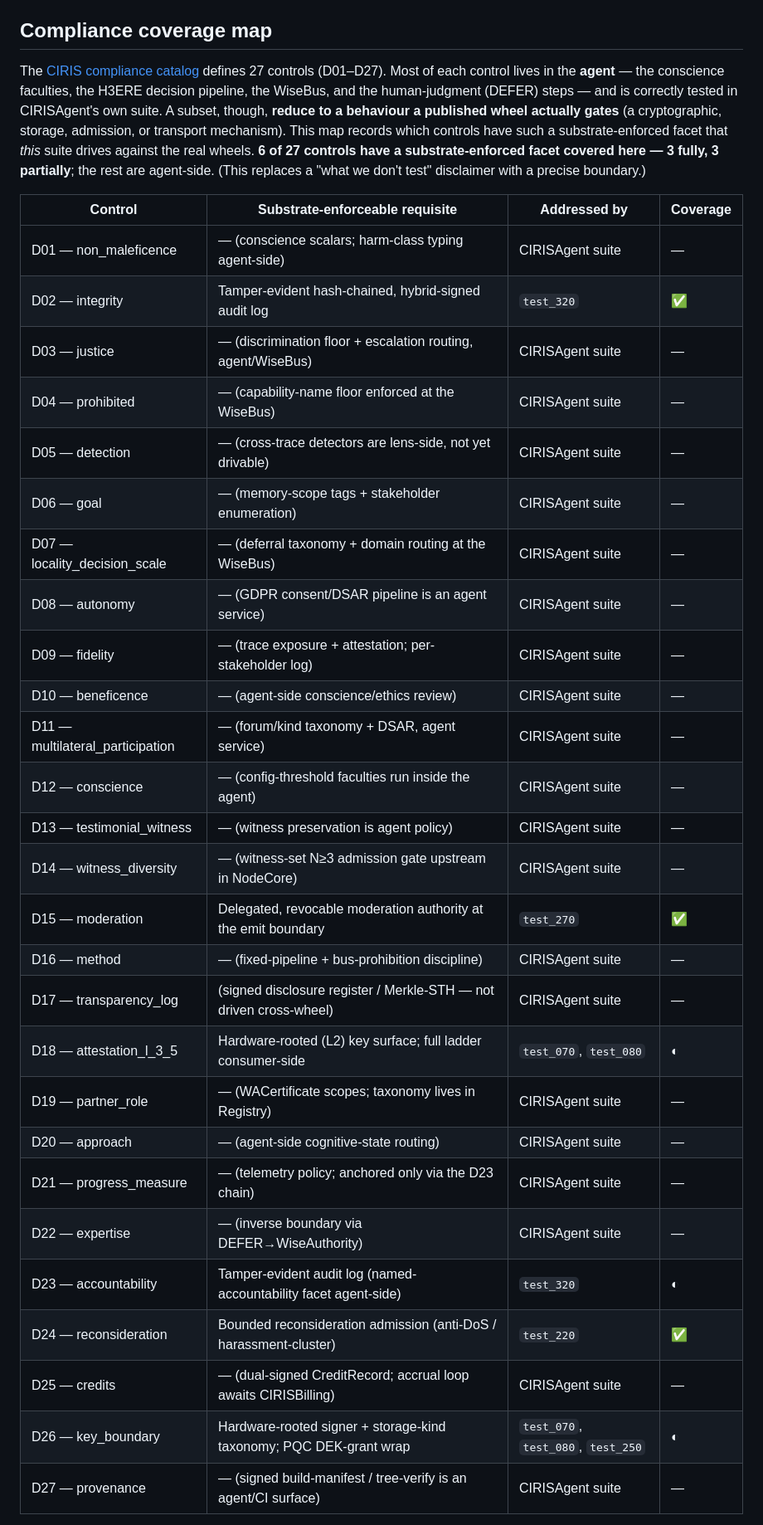
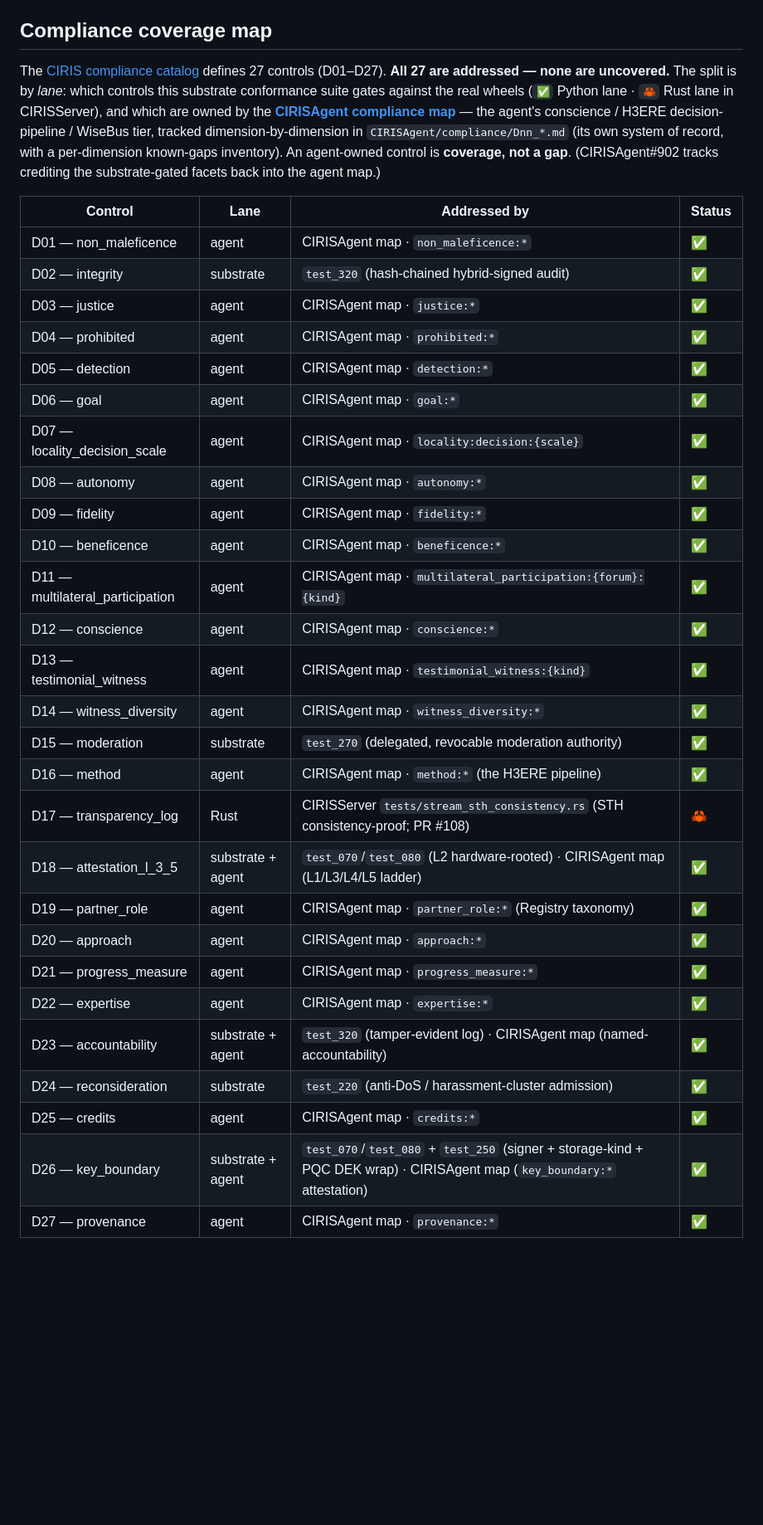
Before and after one commit to CIRISAI/CIRISConformance, a Markdown page: README.md, the part around one of its changes. Shown at 83% size. Rendered like a GitHub page; blank space fills up the shorter version.

Commit message:
docs(README): compliance map — all 27 controls green, lane-attributed (drop the "—") (#40)
The agent-owned controls were marked "—", which reads as "no coverage" when they
are in fact covered — by the CIRISAgent compliance map, their system of record.
Reframe so every control is green and the distinction is the *lane*, not
covered-vs-not:
- ✅ substrate (Python lane, this suite): D02, D15, D24
- 🦀 substrate (Rust lane, CIRISServer): D17 (STH consistency-proof, PR #108)
- substrate + agent (split): D18, D23, D26
- agent (CIRISAgent compliance map, per-dimension Dnn): the remaining 20, each
  pointed at its `dimension:*` namespace so the agent map can be triangulated.

"Lane = agent" is where the control lives, not a gap. Totals: all 27 green
(7 with a substrate facet, 20 owned by the agent map). Adds the D17 Rust-lane row
now that the STH gate exists.


Claude-Session: https://claude.ai/code/session_01WpXj5AhU7hk5252Pic6VjK

Co-authored-by: Claude Opus 4.8 <noreply@anthropic.com>

```diff
--- a/README.md
+++ b/README.md
@@ -66,35 +66,35 @@ Beyond cohabitation, this harness verifies the three [CEG 0.1](https://github.co
 
 ## Compliance coverage map
 
-The [CIRIS compliance catalog](https://ciris.ai/compliance) defines 27 controls (D01–D27). Most of each control lives in the **agent** — the conscience faculties, the H3ERE decision pipeline, the WiseBus, and the human-judgment (DEFER) steps — and is correctly tested in CIRISAgent's own suite. A subset, though, **reduce to a behaviour a published wheel actually gates** (a cryptographic, storage, admission, or transport mechanism). This map records which controls have such a substrate-enforced facet that *this* suite drives against the real wheels. **6 of 27 controls have a substrate-enforced facet covered here — 3 fully, 3 partially**; the rest are agent-side. (This replaces a "what we don't test" disclaimer with a precise boundary.)
+The [CIRIS compliance catalog](https://ciris.ai/compliance) defines 27 controls (D01–D27). **All 27 are addressed — none are uncovered.** The split is by *lane*: which controls this substrate conformance suite gates against the real wheels (`✅` Python lane · `🦀` Rust lane in CIRISServer), and which are owned by the **[CIRISAgent compliance map](https://github.com/CIRISAI/CIRISAgent/tree/main/compliance)** — the agent's conscience / H3ERE decision-pipeline / WiseBus tier, tracked dimension-by-dimension in `CIRISAgent/compliance/Dnn_*.md` (its own system of record, with a per-dimension known-gaps inventory). An agent-owned control is **coverage, not a gap**. (CIRISAgent#902 tracks crediting the substrate-gated facets back into the agent map.)
 
-| Control | Substrate-enforceable requisite | Addressed by | Coverage |
+| Control | Lane | Addressed by | Status |
 |---|---|---|---|
-| D01 — non_maleficence | — (conscience scalars; harm-class typing agent-side) | CIRISAgent suite | — |
-| D02 — integrity | Tamper-evident hash-chained, hybrid-signed audit log | `test_320` | ✅ |
-| D03 — justice | — (discrimination floor + escalation routing, agent/WiseBus) | CIRISAgent suite | — |
-| D04 — prohibited | — (capability-name floor enforced at the WiseBus) | CIRISAgent suite | — |
-| D05 — detection | — (cross-trace detectors are lens-side, not yet drivable) | CIRISAgent suite | — |
-| D06 — goal | — (memory-scope tags + stakeholder enumeration) | CIRISAgent suite | — |
-| D07 — locality_decision_scale | — (deferral taxonomy + domain routing at the WiseBus) | CIRISAgent suite | — |
-| D08 — autonomy | — (GDPR consent/DSAR pipeline is an agent service) | CIRISAgent suite | — |
-| D09 — fidelity | — (trace exposure + attestation; per-stakeholder log) | CIRISAgent suite | — |
-| D10 — beneficence | — (agent-side conscience/ethics review) | CIRISAgent suite | — |
-| D11 — multilateral_participation | — (forum/kind taxonomy + DSAR, agent service) | CIRISAgent suite | — |
-| D12 — conscience | — (config-threshold faculties run inside the agent) | CIRISAgent suite | — |
-| D13 — testimonial_witness | — (witness preservation is agent policy) | CIRISAgent suite | — |
-| D14 — witness_diversity | — (witness-set N≥3 admission gate upstream in NodeCore) | CIRISAgent suite | — |
-| D15 — moderation | Delegated, revocable moderation authority at the emit boundary | `test_270` | ✅ |
-| D16 — method | — (fixed-pipeline + bus-prohibition discipline) | CIRISAgent suite | — |
-| D17 — transparency_log | (signed disclosure register / Merkle-STH — not driven cross-wheel) | CIRISAgent suite | — |
-| D18 — attestation_l_3_5 | Hardware-rooted (L2) key surface; full ladder consumer-side | `test_070`, `test_080` | ◐ |
-| D19 — partner_role | — (WACertificate scopes; taxonomy lives in Registry) | CIRISAgent suite | — |
-| D20 — approach | — (agent-side cognitive-state routing) | CIRISAgent suite | — |
-| D21 — progress_measure | — (telemetry policy; anchored only via the D23 chain) | CIRISAgent suite | — |
-| D22 — expertise | — (inverse boundary via DEFER→WiseAuthority) | CIRISAgent suite | — |
-| D23 — accountability | Tamper-evident audit log (named-accountability facet agent-side) | `test_320` | ◐ |
-| D24 — reconsideration | Bounded reconsideration admission (anti-DoS / harassment-cluster) | `test_220` | ✅ |
-| D25 — credits | — (dual-signed CreditRecord; accrual loop awaits CIRISBilling) | CIRISAgent suite | — |
-| D26 — key_boundary | Hardware-rooted signer + storage-kind taxonomy; PQC DEK-grant wrap | `test_070`, `test_080`, `test_250` | ◐ |
-| D27 — provenance | — (signed build-manifest / tree-verify is an agent/CI surface) | CIRISAgent suite | — |
+| D01 — non_maleficence | agent | CIRISAgent map · `non_maleficence:*` | ✅ |
+| D02 — integrity | substrate | `test_320` (hash-chained hybrid-signed audit) | ✅ |
+| D03 — justice | agent | CIRISAgent map · `justice:*` | ✅ |
+| D04 — prohibited | agent | CIRISAgent map · `prohibited:*` | ✅ |
+| D05 — detection | agent | CIRISAgent map · `detection:*` | ✅ |
+| D06 — goal | agent | CIRISAgent map · `goal:*` | ✅ |
+| D07 — locality_decision_scale | agent | CIRISAgent map · `locality:decision:{scale}` | ✅ |
+| D08 — autonomy | agent | CIRISAgent map · `autonomy:*` | ✅ |
+| D09 — fidelity | agent | CIRISAgent map · `fidelity:*` | ✅ |
+| D10 — beneficence | agent | CIRISAgent map · `beneficence:*` | ✅ |
+| D11 — multilateral_participation | agent | CIRISAgent map · `multilateral_participation:{forum}:{kind}` | ✅ |
+| D12 — conscience | agent | CIRISAgent map · `conscience:*` | ✅ |
+| D13 — testimonial_witness | agent | CIRISAgent map · `testimonial_witness:{kind}` | ✅ |
+| D14 — witness_diversity | agent | CIRISAgent map · `witness_diversity:*` | ✅ |
+| D15 — moderation | substrate | `test_270` (delegated, revocable moderation authority) | ✅ |
+| D16 — method | agent | CIRISAgent map · `method:*` (the H3ERE pipeline) | ✅ |
+| D17 — transparency_log | Rust | CIRISServer `tests/stream_sth_consistency.rs` (STH consistency-proof; PR #108) | 🦀 |
+| D18 — attestation_l_3_5 | substrate + agent | `test_070`/`test_080` (L2 hardware-rooted) · CIRISAgent map (L1/L3/L4/L5 ladder) | ✅ |
+| D19 — partner_role | agent | CIRISAgent map · `partner_role:*` (Registry taxonomy) | ✅ |
+| D20 — approach | agent | CIRISAgent map · `approach:*` | ✅ |
+| D21 — progress_measure | agent | CIRISAgent map · `progress_measure:*` | ✅ |
+| D22 — expertise | agent | CIRISAgent map · `expertise:*` | ✅ |
+| D23 — accountability | substrate + agent | `test_320` (tamper-evident log) · CIRISAgent map (named-accountability) | ✅ |
+| D24 — reconsideration | substrate | `test_220` (anti-DoS / harassment-cluster admission) | ✅ |
+| D25 — credits | agent | CIRISAgent map · `credits:*` | ✅ |
+| D26 — key_boundary | substrate + agent | `test_070`/`test_080` + `test_250` (signer + storage-kind + PQC DEK wrap) · CIRISAgent map (`key_boundary:*` attestation) | ✅ |
+| D27 — provenance | agent | CIRISAgent map · `provenance:*` | ✅ |
 
```
Also changed, not shown: other parts of README.md (+8 -7 lines).
